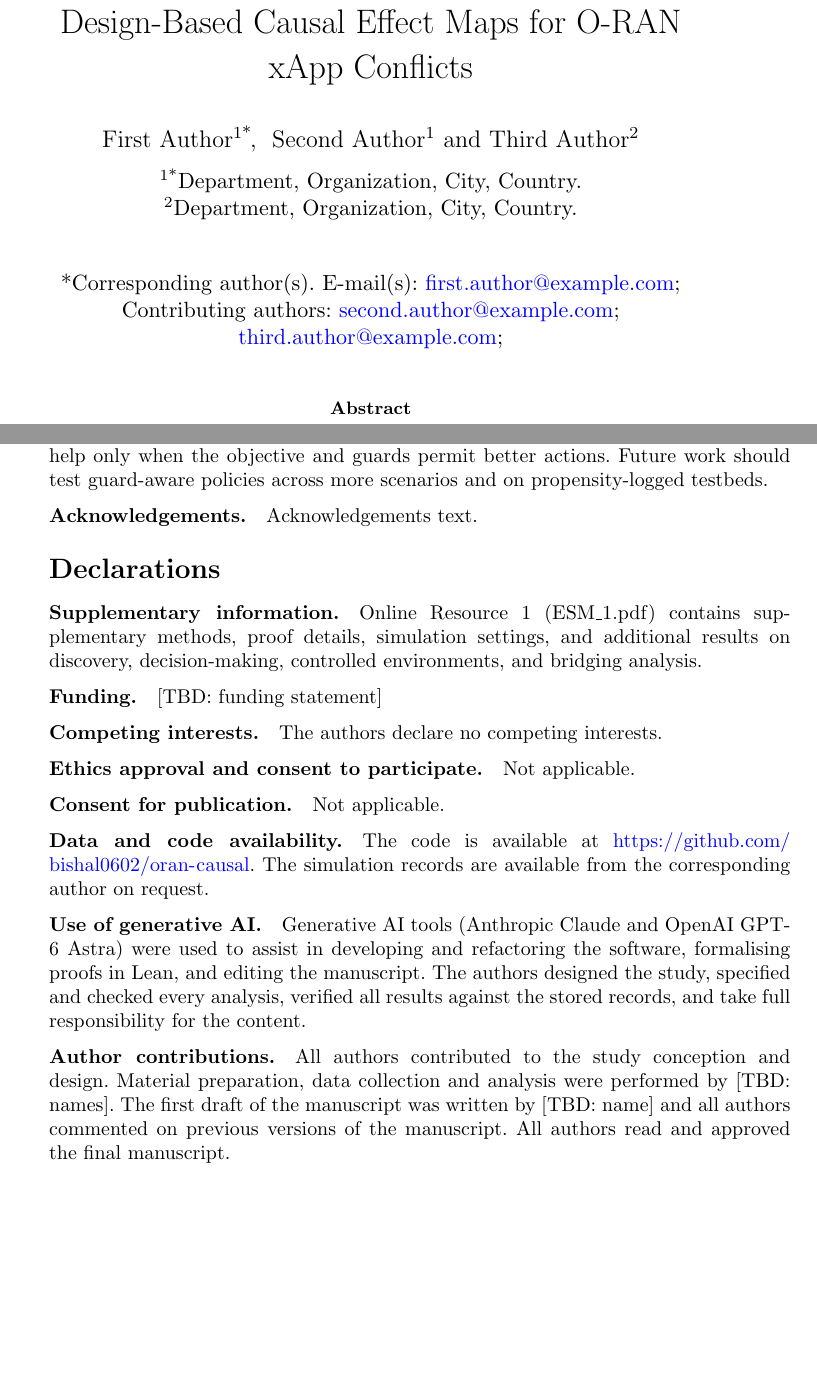
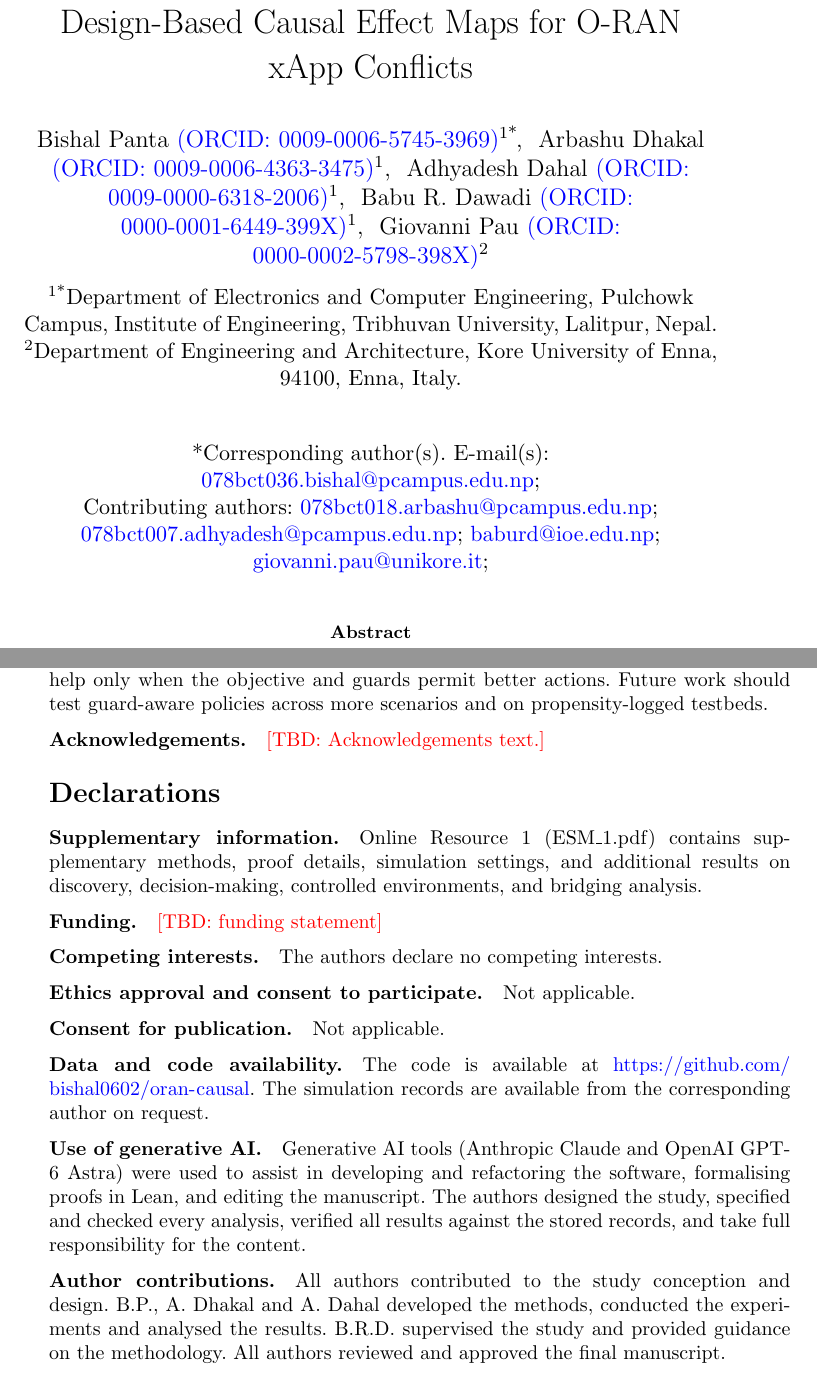
Before and after one commit to bishal0602/oran-causal, a LaTeX paper (paper/sn-article.tex): two parts of pages 1 and 22 of 28, joined at a grey line, cut so that both start at the same text, the shorter picture padded with empty space. Compiled offline with pdfLaTeX.

Commit message:
Paper: add Giovanni Pau as author; sync Overleaf edits

```diff
--- a/paper/sn-article.tex
+++ b/paper/sn-article.tex
@@ -33,6 +33,7 @@
 \usepackage{claims}%
 \showclaimsfalse
 \input{generated/values}
+\newcommand{\tbd}[1]{\textcolor{red}{[TBD: #1]}}
 %%%%
 
 \theoremstyle{thmstyleone}%
@@ -56,15 +57,19 @@
 
 \title[Design-Based Causal Effect Maps for xApp Conflicts]{Design-Based Causal Effect Maps for O-RAN xApp Conflicts}
 
-\author*[1]{\fnm{First} \sur{Author}}\email{first.author@example.com}
+\author*[1]{\fnm{Bishal} \sur{Panta} \href{https://orcid.org/0009-0006-5745-3969}{(ORCID: 0009-0006-5745-3969)}}\email{078bct036.bishal@pcampus.edu.np}
 
-\author[1]{\fnm{Second} \sur{Author}}\email{second.author@example.com}
+\author[1]{\fnm{Arbashu} \sur{Dhakal} \href{https://orcid.org/0009-0006-4363-3475}{(ORCID: 0009-0006-4363-3475)}}\email{078bct018.arbashu@pcampus.edu.np}
 
-\author[2]{\fnm{Third} \sur{Author}}\email{third.author@example.com}
+\author[1]{\fnm{Adhyadesh} \sur{Dahal} \href{https://orcid.org/0009-0000-6318-2006}{(ORCID: 0009-0000-6318-2006)}}\email{078bct007.adhyadesh@pcampus.edu.np}
 
-\affil*[1]{\orgdiv{Department}, \orgname{Organization}, \orgaddress{\city{City}, \country{Country}}}
+\author[1]{\fnm{Babu R.} \sur{Dawadi} \href{https://orcid.org/0000-0001-6449-399X}{(ORCID: 0000-0001-6449-399X)}}\email{baburd@ioe.edu.np}
 
-\affil[2]{\orgdiv{Department}, \orgname{Organization}, \orgaddress{\city{City}, \country{Country}}}
+\author[2]{\fnm{Giovanni} \sur{Pau} \href{https://orcid.org/0000-0002-5798-398X}{(ORCID: 0000-0002-5798-398X)}}\email{giovanni.pau@unikore.it}
+
+\affil*[1]{\orgdiv{Department of Electronics and Computer Engineering}, \orgname{Pulchowk Campus, Institute of Engineering, Tribhuvan University}, \orgaddress{\city{Lalitpur}, \country{Nepal}}}
+
+\affil[2]{\orgdiv{Department of Engineering and Architecture}, \orgname{Kore University of Enna}, \orgaddress{\postcode{94100}, \city{Enna}, \country{Italy}}}
 
 \abstract{In Open Radio Access Networks (O-RAN), xApps from different vendors can conflict even when each controls a
 different parameter, because the parameters act on the same key performance indicators (KPIs). Resolving such
@@ -98,7 +103,7 @@ of safe mitigation in the guards rather than in the map.}
 
 \bmhead{Acknowledgements}
 
-Acknowledgements text.
+\tbd{Acknowledgements text.}
 
 \section*{Declarations}
 
@@ -108,7 +113,7 @@ Online Resource~1 (ESM\_1.pdf) contains supplementary methods, proof details, si
 
 \bmhead{Funding}
 
-[TBD: funding statement]
+\tbd{funding statement}
 
 \bmhead{Competing interests}
 
@@ -132,10 +137,10 @@ Generative AI tools (Anthropic Claude and OpenAI GPT-6 Astra) were used to assis
 
 \bmhead{Author contributions}
 
-All authors contributed to the study conception and design. Material preparation, data
-collection and analysis were performed by [TBD: names]. The first draft of the manuscript was
-written by [TBD: name] and all authors commented on previous versions of the manuscript. All
-authors read and approved the final manuscript.
+All authors contributed to the study conception and design. B.P., A. Dhakal and A. Dahal
+developed the methods, conducted the experiments and analysed the results. B.R.D. supervised
+the study and provided guidance on the methodology. All authors reviewed and approved the
+final manuscript.
 
 \clearpage
 
```
Also changed, not shown: paper/sections/s01_introduction.tex (+0 -1 lines), paper/sections/s02_related.tex (+2 -1 lines).
